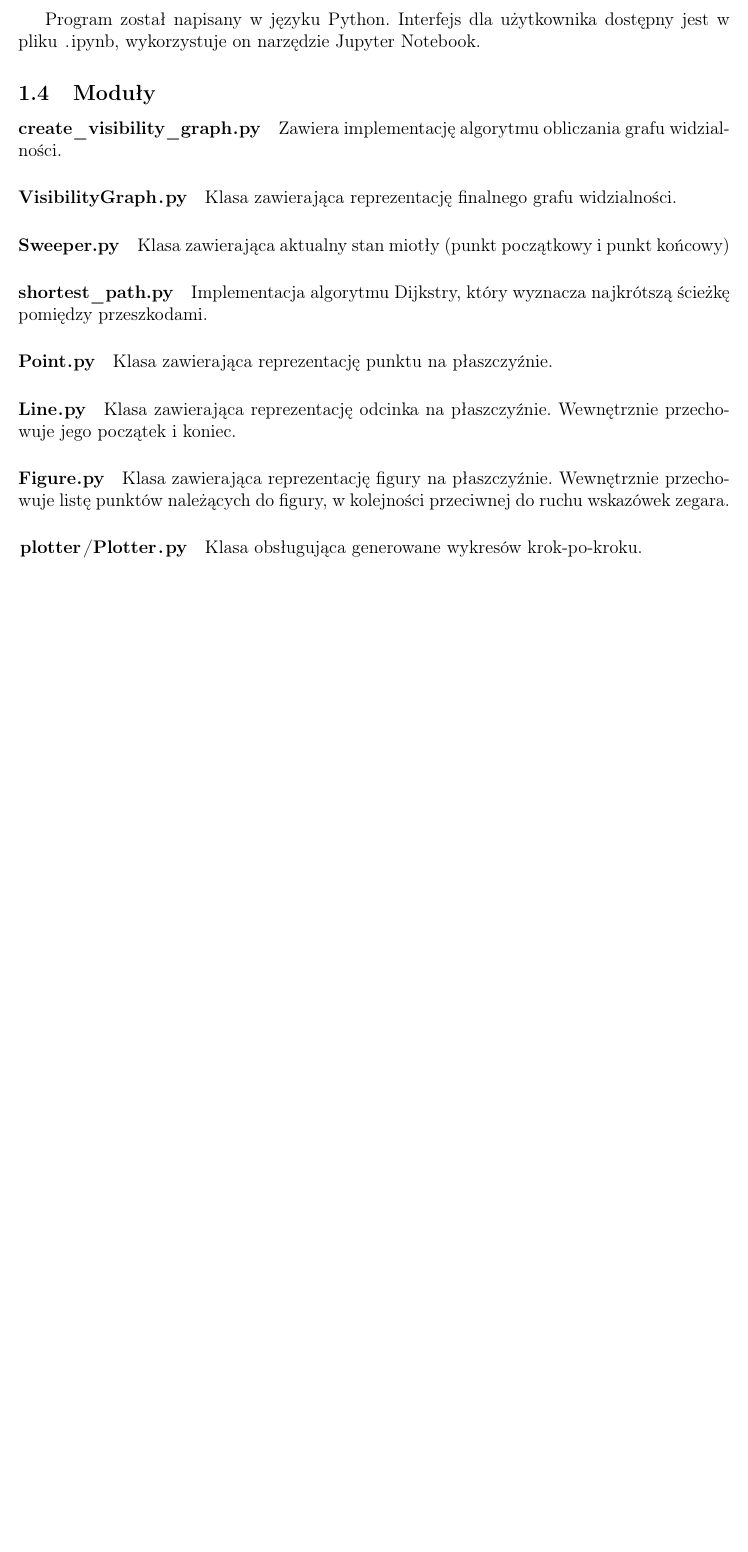
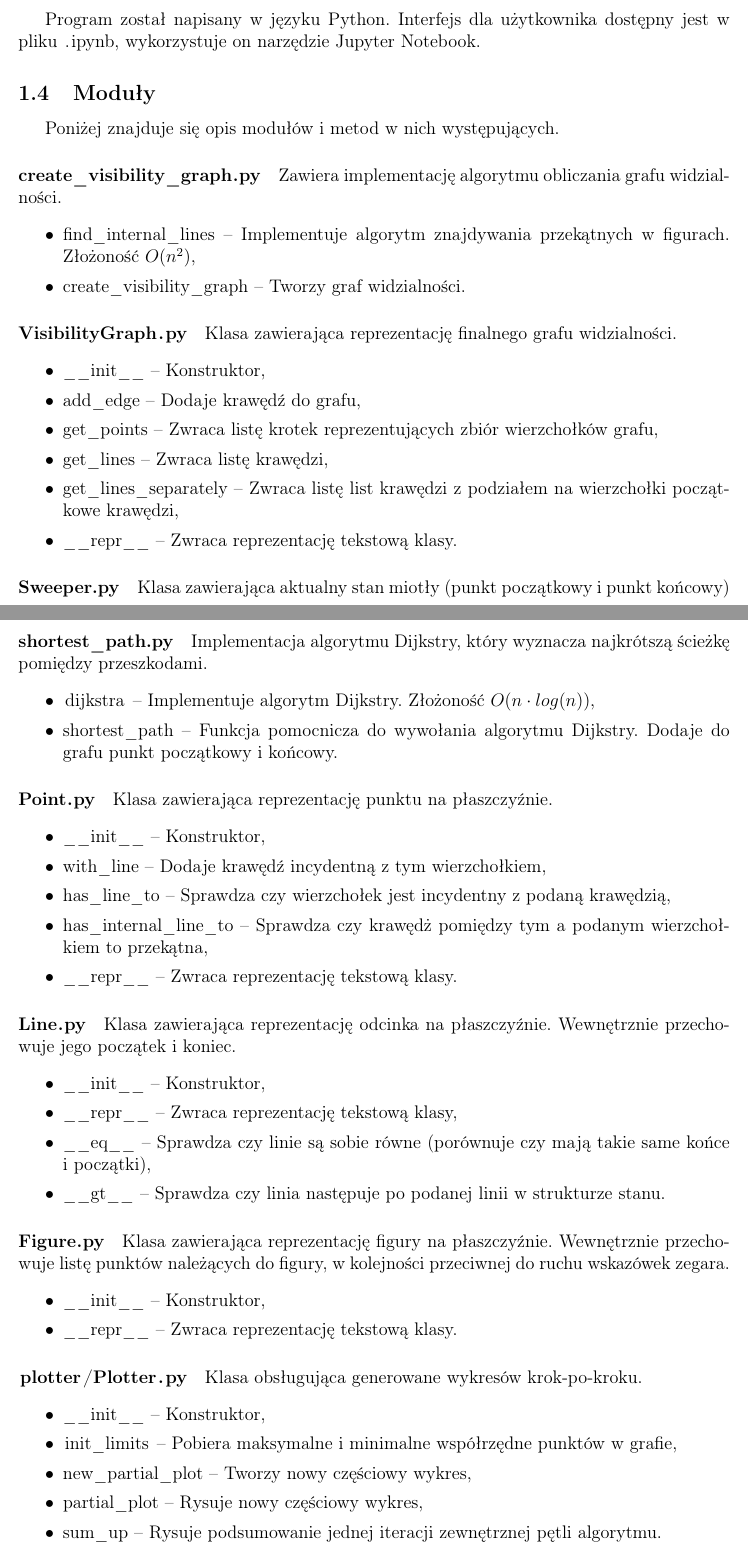
Before and after one commit to MrJake222/algorytmy_geometryczne, a LaTeX document (visibility_graph_project/docs/geom-proj-spr.tex): part of page 2 of 16 before the commit and two parts of pages 2 and 3 of 18 after it, the two joined at a grey line, cut so that both start at the same text, the shorter picture padded with empty space. Compiled offline with pdfLaTeX.

Commit message:
modules methods

```diff
--- a/visibility_graph_project/docs/geom-proj-spr.tex
+++ b/visibility_graph_project/docs/geom-proj-spr.tex
@@ -100,29 +100,71 @@
 		Program został napisany w języku Python. Interfejs dla użytkownika dostępny jest w pliku \lstinline|.ipynb|, wykorzystuje on narzędzie Jupyter Notebook.
 
 	\subsection{Moduły}
+		Poniżej znajduje się opis modułów i metod w nich występujących.
+
 		\paragraph{\lstinline|create_visibility_graph.py|}
 			Zawiera implementację algorytmu obliczania grafu widzialności.
+			\begin{itemize}
+				\item \lstinline|find_internal_lines| -- Implementuje algorytm znajdywania przekątnych w figurach. Złożoność $ O(n^2) $,
+				\item \lstinline|create_visibility_graph| -- Tworzy graf  widzialności.
+			\end{itemize}
 
 		\paragraph{\lstinline|VisibilityGraph.py|}
 			Klasa zawierająca reprezentację finalnego grafu widzialności.
+			\begin{itemize}
+				\item \lstinline|__init__| -- Konstruktor,
+				\item \lstinline|add_edge| -- Dodaje krawędź do grafu,
+				\item \lstinline|get_points| -- Zwraca listę krotek reprezentujących zbiór wierzchołków grafu,
+				\item \lstinline|get_lines| -- Zwraca listę krawędzi,
+				\item \lstinline|get_lines_separately| -- Zwraca listę list krawędzi z podziałem na wierzchołki początkowe krawędzi,
+				\item \lstinline|__repr__| -- Zwraca reprezentację tekstową klasy.
+			\end{itemize}
 
 		\paragraph{\lstinline|Sweeper.py|}
 			Klasa zawierająca aktualny stan miotły (punkt początkowy i punkt końcowy)
 
 		\paragraph{\lstinline|shortest_path.py|}
 			Implementacja algorytmu Dijkstry, który wyznacza najkrótszą ścieżkę pomiędzy przeszkodami.
+			\begin{itemize}
+				\item \lstinline|dijkstra| -- Implementuje algorytm Dijkstry. Złożoność $ O(n \cdot log(n)) $,
+				\item \lstinline|shortest_path| -- Funkcja pomocnicza do wywołania algorytmu Dijkstry.  Dodaje do grafu punkt początkowy i końcowy.
+			\end{itemize}
 
 		\paragraph{\lstinline|Point.py|}
 			Klasa zawierająca reprezentację punktu na płaszczyźnie.
+			\begin{itemize}
+				\item \lstinline|__init__| -- Konstruktor,
+				\item \lstinline|with_line| -- Dodaje krawędź incydentną z tym wierzchołkiem,
+				\item \lstinline|has_line_to| -- Sprawdza czy wierzchołek jest incydentny z podaną krawędzią,
+				\item \lstinline|has_internal_line_to| -- Sprawdza czy krawędż pomiędzy tym a podanym wierzchołkiem to przekątna,
+				\item \lstinline|__repr__| -- Zwraca reprezentację tekstową klasy.
+			\end{itemize}
 
 		\paragraph{\lstinline|Line.py|}
 			Klasa zawierająca reprezentację odcinka na płaszczyźnie. Wewnętrznie przechowuje jego początek i koniec.
+			\begin{itemize}
+				\item \lstinline|__init__| -- Konstruktor,
+				\item \lstinline|__repr__| -- Zwraca reprezentację tekstową klasy,
+				\item \lstinline|__eq__| -- Sprawdza czy linie są sobie równe (porównuje czy mają takie same końce i początki),
+				\item \lstinline|__gt__| -- Sprawdza czy linia następuje po podanej linii w strukturze stanu.
+			\end{itemize}
 
 		\paragraph{\lstinline|Figure.py|}
 			Klasa zawierająca reprezentację figury na płaszczyźnie. Wewnętrznie przechowuje listę punktów należących do figury, w kolejności przeciwnej do ruchu wskazówek zegara.
+			\begin{itemize}
+				\item \lstinline|__init__| -- Konstruktor,
+				\item \lstinline|__repr__| -- Zwraca reprezentację tekstową klasy.
+			\end{itemize}
 
 		\paragraph{\lstinline|plotter/Plotter.py|}
 			Klasa obsługująca generowane wykresów krok-po-kroku.
+			\begin{itemize}
+				\item \lstinline|__init__| -- Konstruktor,
+				\item \lstinline|init_limits| -- Pobiera maksymalne i minimalne współrzędne punktów w grafie,
+				\item \lstinline|new_partial_plot| -- Tworzy nowy częściowy wykres,
+				\item \lstinline|partial_plot| -- Rysuje nowy częściowy wykres,
+				\item \lstinline|sum_up| -- Rysuje podsumowanie jednej iteracji zewnętrznej pętli algorytmu.
+			\end{itemize}
 
 		\paragraph{\lstinline|plotter/SequencePlotter.py|}
 			Klasa pomocnicza obsługująca generowanie osobnych wykresów w osobnych plikach, za każdym razem inkrementując numer wykresu.
```
Also changed, not shown: visibility_graph_project/docs/geom-proj-spr.tex (20 more changed lines).
